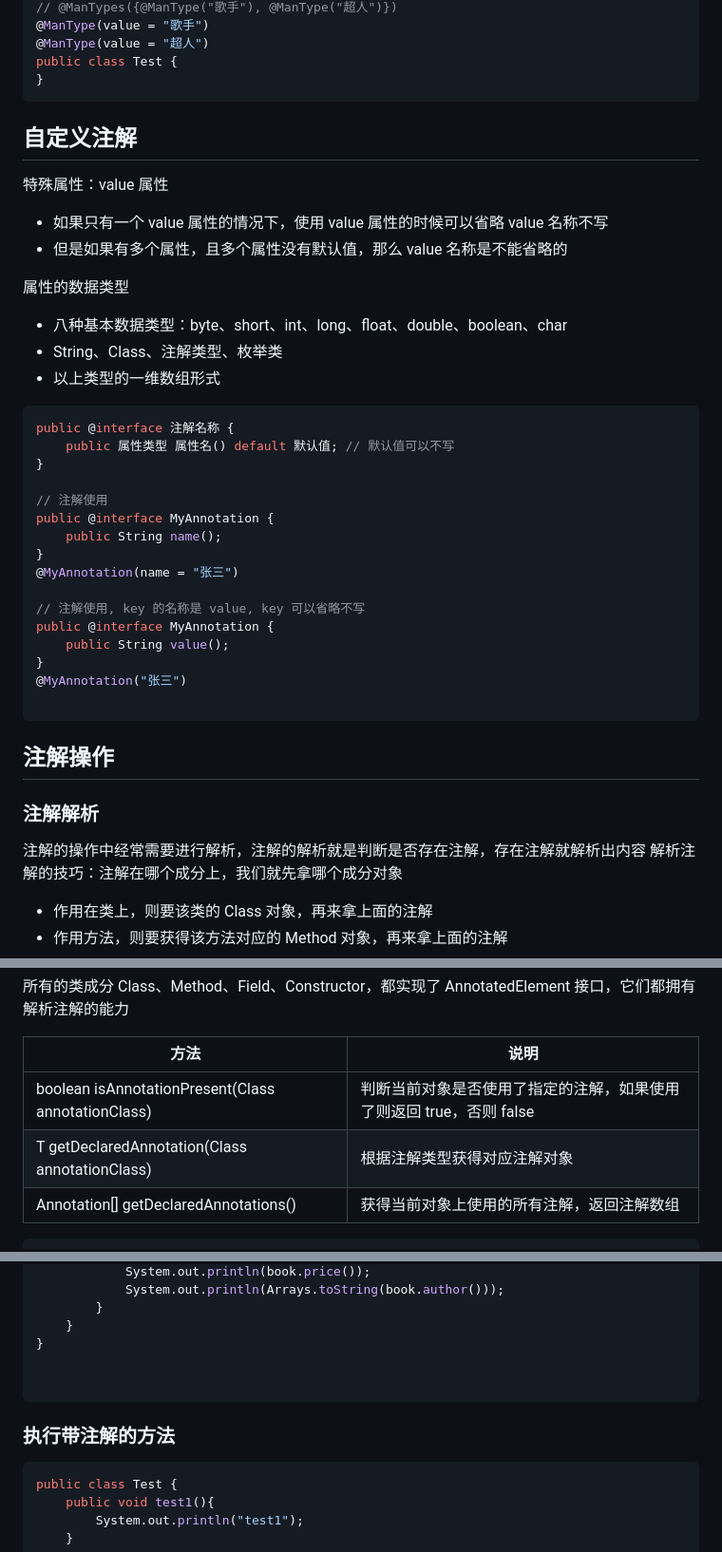
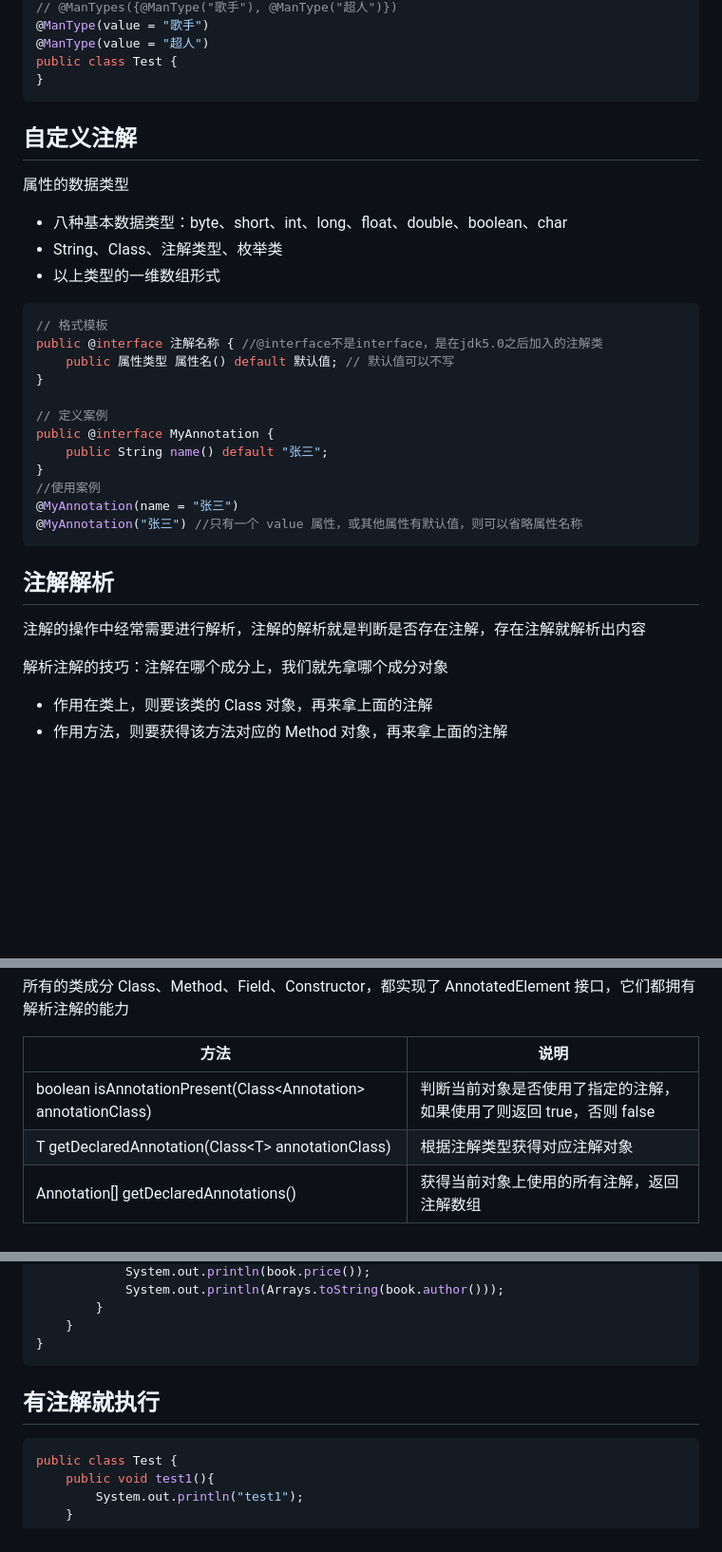
Before and after one commit to 92rw/Java-Study-Notes, a Markdown page: JavaNote/Studynote38_Annotation.md, 3 parts joined by grey strips. Shown: that part at 95% size. GitHub-like rendering; blank space fills up the shorter version.

````diff
--- a/JavaNote/Studynote38_Annotation.md
+++ b/JavaNote/Studynote38_Annotation.md
@@ -162,14 +205,7 @@ public class Test {
 }
 ```
 
-
-
 ## 自定义注解
-
-特殊属性：value 属性
-
-- 如果只有一个 value 属性的情况下，使用 value 属性的时候可以省略 value 名称不写
-- 但是如果有多个属性，且多个属性没有默认值，那么 value 名称是不能省略的
 
 属性的数据类型
 
@@ -177,30 +213,29 @@ public class Test {
 - String、Class、注解类型、枚举类
 - 以上类型的一维数组形式
 
+
+
 ```java
-public @interface 注解名称 {
+// 格式模板
+public @interface 注解名称 { //@interface不是interface，是在jdk5.0之后加入的注解类
     public 属性类型 属性名() default 默认值; // 默认值可以不写
 }
 
-// 注解使用
+// 定义案例
 public @interface MyAnnotation {
-    public String name();
+    public String name() default "张三";
 }
+//使用案例
 @MyAnnotation(name = "张三")
-
-// 注解使用, key 的名称是 value, key 可以省略不写
-public @interface MyAnnotation {
-    public String value();
-}
-@MyAnnotation("张三")
-
+@MyAnnotation("张三") //只有一个 value 属性，或其他属性有默认值，则可以省略属性名称
 ```
 
-## 注解操作
 
-### 注解解析
+
+## 注解解析
 
 注解的操作中经常需要进行解析，注解的解析就是判断是否存在注解，存在注解就解析出内容
+
 解析注解的技巧：注解在哪个成分上，我们就先拿哪个成分对象
 
 - 作用在类上，则要该类的 Class 对象，再来拿上面的注解
@@ -216,8 +251,8 @@ public @interface MyAnnotation {
 
 | 方法                                                         | 说明                                                         |
 | ------------------------------------------------------------ | ------------------------------------------------------------ |
-| boolean isAnnotationPresent(Class<Annotation> annotationClass) | 判断当前对象是否使用了指定的注解，如果使用了则返回 true，否则 false |
-| T getDeclaredAnnotation(Class<T> annotationClass)            | 根据注解类型获得对应注解对象                                 |
+| boolean isAnnotationPresent(Class&lt;Annotation> annotationClass) | 判断当前对象是否使用了指定的注解，如果使用了则返回 true，否则 false |
+| T getDeclaredAnnotation(Class&lt;T> annotationClass)         | 根据注解类型获得对应注解对象                                 |
 | Annotation[] getDeclaredAnnotations()                        | 获得当前对象上使用的所有注解，返回注解数组                   |
 
 ```java
@@ -261,11 +296,9 @@ public class Test {
         }
     }
 }
-
-
 ```
 
-### 执行带注解的方法
+## 有注解就执行
 
 ```java
 public class Test {
````
Also changed, not shown: other parts of JavaNote/Studynote38_Annotation.md (+112 -95 lines).
